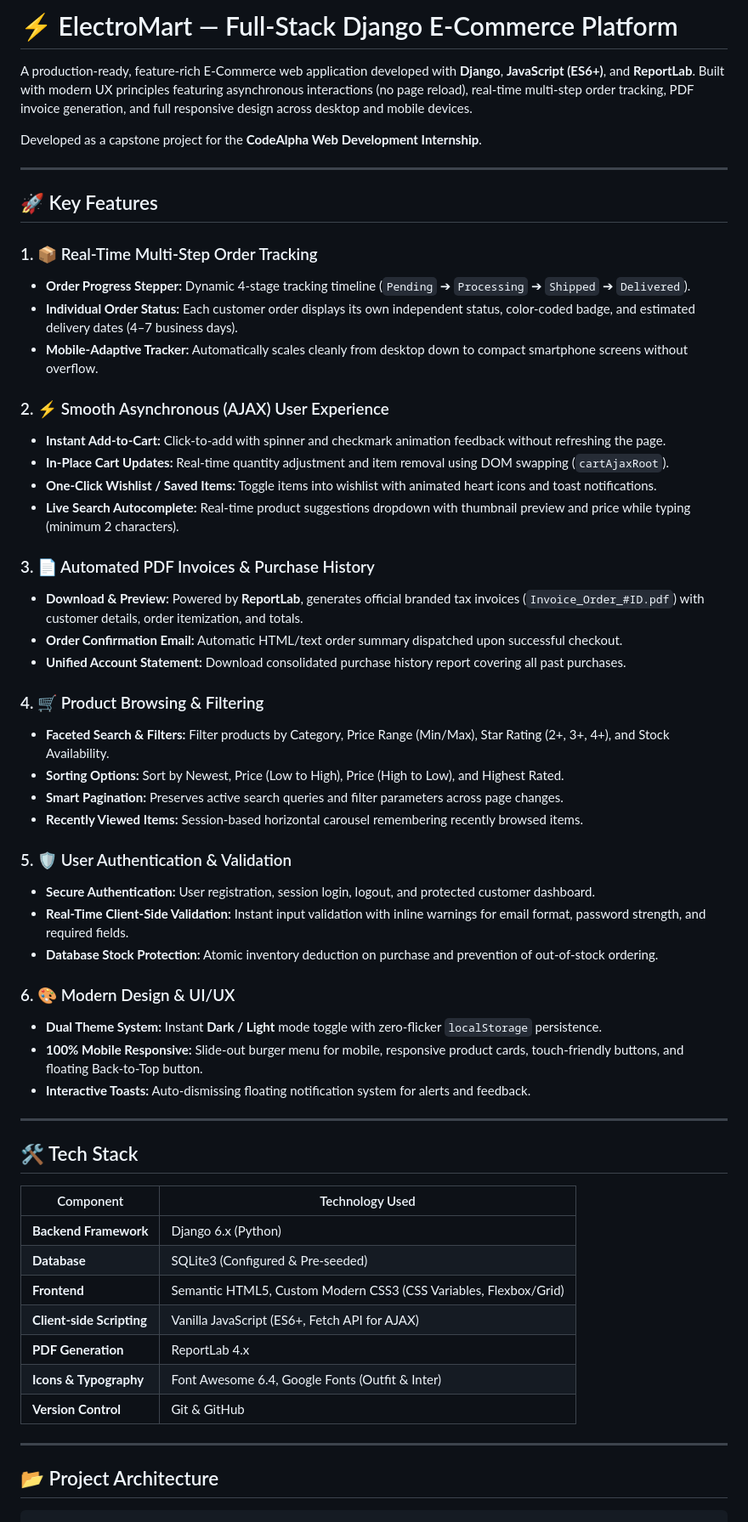
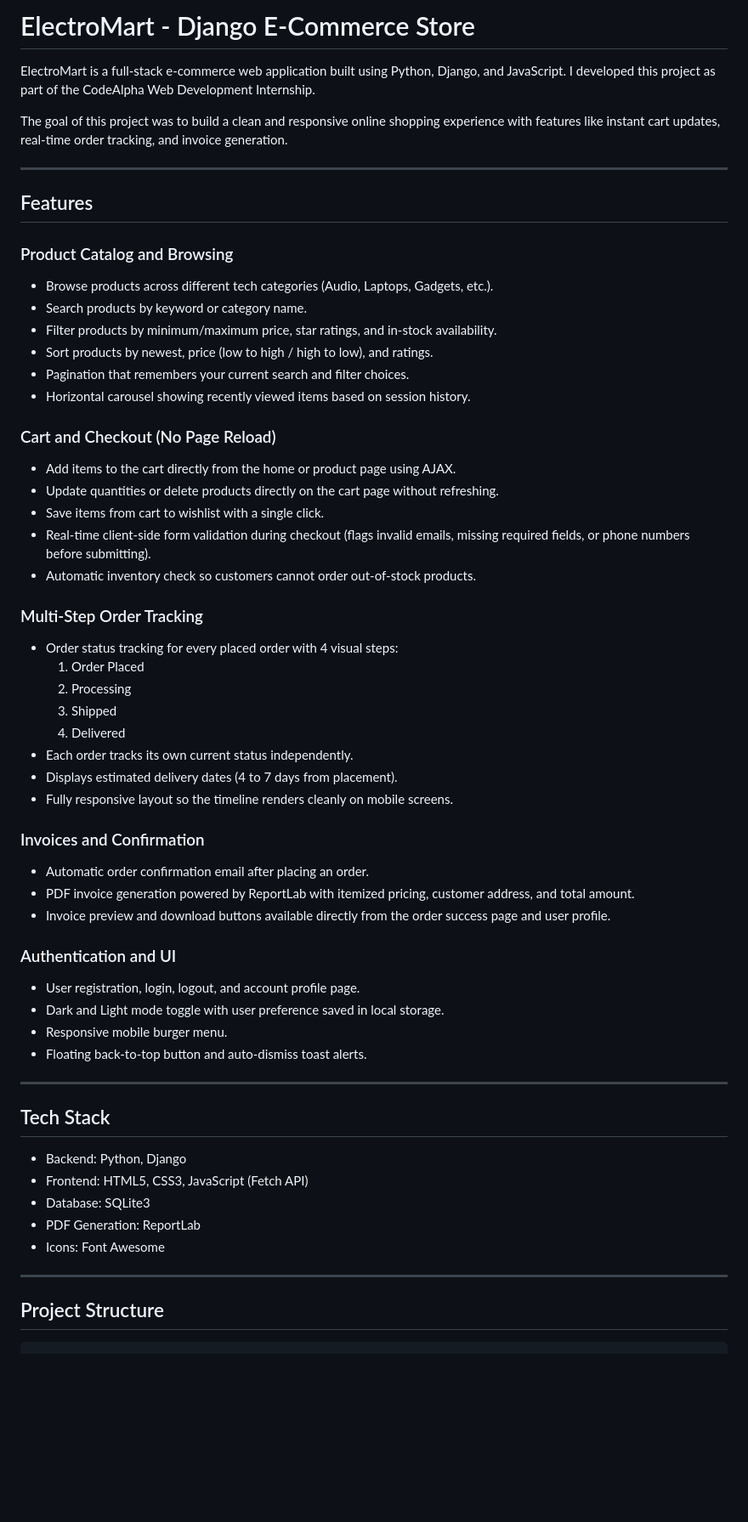
Before and after one commit to pratham2686-patel/CodeAlpha_Ecommerce_Store, a Markdown page: README.md, the part around one of its changes. Shown at 85% size. Drawn GitHub-style; blank space fills up the shorter version.

Commit message:
update readme with natural project documentation

````diff
--- a/README.md
+++ b/README.md
@@ -1,62 +1,62 @@
-# ⚡ ElectroMart — Full-Stack Django E-Commerce Platform
+# ElectroMart - Django E-Commerce Store
 
-A production-ready, feature-rich E-Commerce web application developed with **Django**, **JavaScript (ES6+)**, and **ReportLab**. Built with modern UX principles featuring asynchronous interactions (no page reload), real-time multi-step order tracking, PDF invoice generation, and full responsive design across desktop and mobile devices.
+ElectroMart is a full-stack e-commerce web application built using Python, Django, and JavaScript. I developed this project as part of the CodeAlpha Web Development Internship.
 
-Developed as a capstone project for the **CodeAlpha Web Development Internship**.
+The goal of this project was to build a clean and responsive online shopping experience with features like instant cart updates, real-time order tracking, and invoice generation.
 
 ---
 
-## 🚀 Key Features
+## Features
 
-### 1. 📦 Real-Time Multi-Step Order Tracking
-- **Order Progress Stepper:** Dynamic 4-stage tracking timeline (`Pending` ➔ `Processing` ➔ `Shipped` ➔ `Delivered`).
-- **Individual Order Status:** Each customer order displays its own independent status, color-coded badge, and estimated delivery dates (4–7 business days).
-- **Mobile-Adaptive Tracker:** Automatically scales cleanly from desktop down to compact smartphone screens without overflow.
+### Product Catalog and Browsing
+- Browse products across different tech categories (Audio, Laptops, Gadgets, etc.).
+- Search products by keyword or category name.
+- Filter products by minimum/maximum price, star ratings, and in-stock availability.
+- Sort products by newest, price (low to high / high to low), and ratings.
+- Pagination that remembers your current search and filter choices.
+- Horizontal carousel showing recently viewed items based on session history.
 
-### 2. ⚡ Smooth Asynchronous (AJAX) User Experience
-- **Instant Add-to-Cart:** Click-to-add with spinner and checkmark animation feedback without refreshing the page.
-- **In-Place Cart Updates:** Real-time quantity adjustment and item removal using DOM swapping (`cartAjaxRoot`).
-- **One-Click Wishlist / Saved Items:** Toggle items into wishlist with animated heart icons and toast notifications.
-- **Live Search Autocomplete:** Real-time product suggestions dropdown with thumbnail preview and price while typing (minimum 2 characters).
+### Cart and Checkout (No Page Reload)
+- Add items to the cart directly from the home or product page using AJAX.
+- Update quantities or delete products directly on the cart page without refreshing.
+- Save items from cart to wishlist with a single click.
+- Real-time client-side form validation during checkout (flags invalid emails, missing required fields, or phone numbers before submitting).
+- Automatic inventory check so customers cannot order out-of-stock products.
 
-### 3. 📄 Automated PDF Invoices & Purchase History
-- **Download & Preview:** Powered by **ReportLab**, generates official branded tax invoices (`Invoice_Order_#ID.pdf`) with customer details, order itemization, and totals.
-- **Order Confirmation Email:** Automatic HTML/text order summary dispatched upon successful checkout.
-- **Unified Account Statement:** Download consolidated purchase history report covering all past purchases.
+### Multi-Step Order Tracking
+- Order status tracking for every placed order with 4 visual steps:
+  1. Order Placed
+  2. Processing
+  3. Shipped
+  4. Delivered
+- Each order tracks its own current status independently.
+- Displays estimated delivery dates (4 to 7 days from placement).
+- Fully responsive layout so the timeline renders cleanly on mobile screens.
 
-### 4. 🛒 Product Browsing & Filtering
-- **Faceted Search & Filters:** Filter products by Category, Price Range (Min/Max), Star Rating (2+, 3+, 4+), and Stock Availability.
-- **Sorting Options:** Sort by Newest, Price (Low to High), Price (High to Low), and Highest Rated.
-- **Smart Pagination:** Preserves active search queries and filter parameters across page changes.
-- **Recently Viewed Items:** Session-based horizontal carousel remembering recently browsed items.
+### Invoices and Confirmation
+- Automatic order confirmation email after placing an order.
+- PDF invoice generation powered by ReportLab with itemized pricing, customer address, and total amount.
+- Invoice preview and download buttons available directly from the order success page and user profile.
 
-### 5. 🛡️ User Authentication & Validation
-- **Secure Authentication:** User registration, session login, logout, and protected customer dashboard.
-- **Real-Time Client-Side Validation:** Instant input validation with inline warnings for email format, password strength, and required fields.
-- **Database Stock Protection:** Atomic inventory deduction on purchase and prevention of out-of-stock ordering.
-
-### 6. 🎨 Modern Design & UI/UX
-- **Dual Theme System:** Instant **Dark / Light** mode toggle with zero-flicker `localStorage` persistence.
-- **100% Mobile Responsive:** Slide-out burger menu for mobile, responsive product cards, touch-friendly buttons, and floating Back-to-Top button.
-- **Interactive Toasts:** Auto-dismissing floating notification system for alerts and feedback.
+### Authentication and UI
+- User registration, login, logout, and account profile page.
+- Dark and Light mode toggle with user preference saved in local storage.
+- Responsive mobile burger menu.
+- Floating back-to-top button and auto-dismiss toast alerts.
 
 ---
 
-## 🛠️ Tech Stack
+## Tech Stack
 
-| Component | Technology Used |
-|---|---|
-| **Backend Framework** | Django 6.x (Python) |
-| **Database** | SQLite3 (Configured & Pre-seeded) |
-| **Frontend** | Semantic HTML5, Custom Modern CSS3 (CSS Variables, Flexbox/Grid) |
-| **Client-side Scripting** | Vanilla JavaScript (ES6+, Fetch API for AJAX) |
-| **PDF Generation** | ReportLab 4.x |
-| **Icons & Typography** | Font Awesome 6.4, Google Fonts (Outfit & Inter) |
-| **Version Control** | Git & GitHub |
+- Backend: Python, Django
+- Frontend: HTML5, CSS3, JavaScript (Fetch API)
+- Database: SQLite3
+- PDF Generation: ReportLab
+- Icons: Font Awesome
 
 ---
 
-## 📂 Project Architecture
+## Project Structure
 
 ```
 CodeAlpha_Ecommerce_Store/
````
Also changed, not shown: other parts of README.md (+31 -81 lines).
